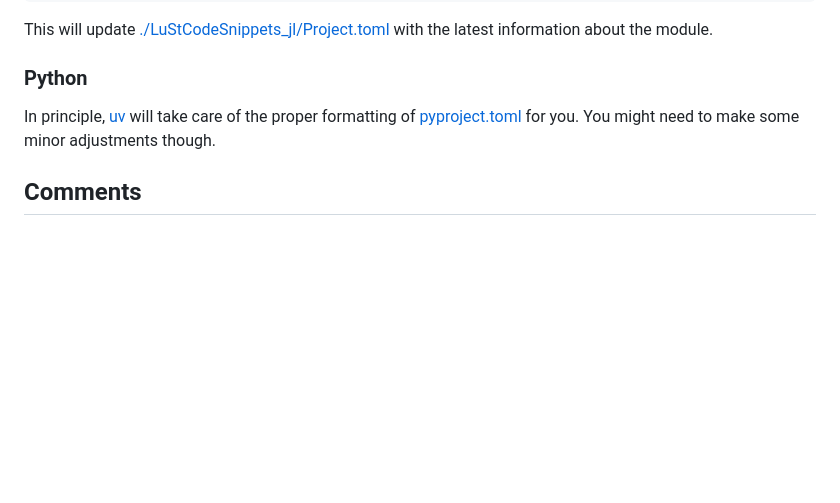
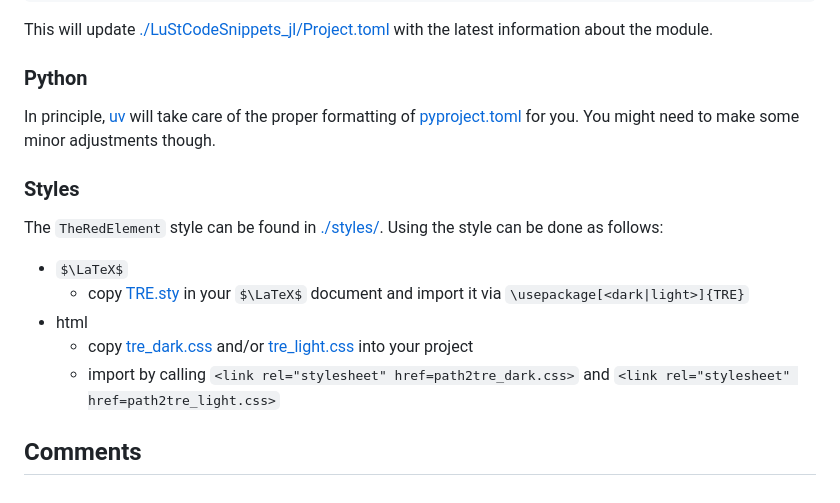
Before and after one commit to TheRedElement/LuStCodeSnippets, a Markdown page: README.md, the part around the change. GitHub-like rendering; some formulas as TeX source; blank space fills up the shorter version.

```diff
--- a/README.md
+++ b/README.md
@@ -134,4 +134,13 @@ This will update [./LuStCodeSnippets_jl/Project.toml](./LuStCodeSnippets_jl/Proj
 In principle, [uv](https://docs.astral.sh/uv/) will take care of the proper formatting of [pyproject.toml](./pyproject.toml) for you.
 You might need to make some minor adjustments though.
 
+### Styles
+The `TheRedElement` style can be found in [./styles/](./styles/).
+Using the style can be done as follows:
+* $\LaTeX$
+    * copy [TRE.sty](./styles/TRE.sty) in your $\LaTeX$ document and import it via `\usepackage[<dark|light>]{TRE}`
+* html
+    * copy [tre_dark.css](./styles/tre_dark.css) and/or [tre_light.css](./styles/tre_light.css) into your project
+    * import by calling `<link rel="stylesheet" href=path2tre_dark.css>` and `<link rel="stylesheet" href=path2tre_light.css>`
+
 ## Comments
```
